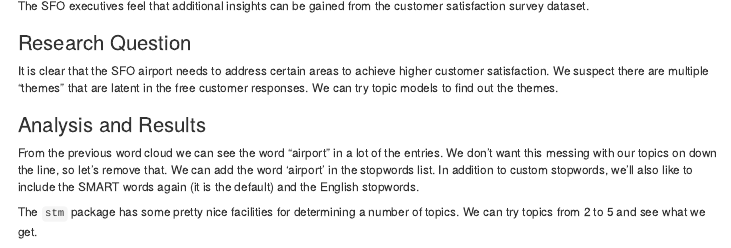
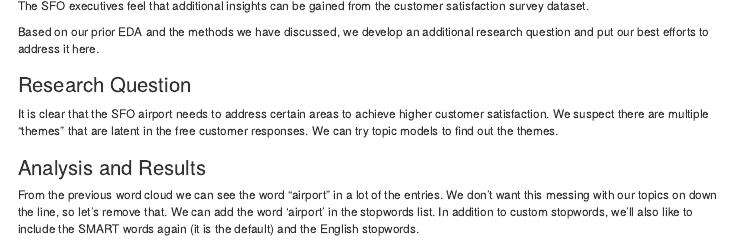
Before and after one commit to cnikolai/BDSSFOAirport, an R Markdown document (East_Group_6_Final_Project_Combined.Rmd): the page in a window 1100 px wide, from 9890 px down. Rendered offline with R 4.5, knitr and Pandoc, with nearby package versions; some code elsewhere in the file could not run offline; menus at the side of the page are left out.

Commit message:
Final Copy RMD

```diff
--- a/East_Group_6_Final_Project_Combined.Rmd
+++ b/East_Group_6_Final_Project_Combined.Rmd
@@ -570,6 +568,8 @@
 # Part B
 
 The SFO executives feel that additional insights can be gained from the customer satisfaction survey dataset.
+
+Based on our prior EDA and the methods we have discussed, we develop an additional research question and put our best efforts to address it here.
 
 
 ### Research Question
```
Also changed, not shown: East_Group_6_Final_Project_Combined.Rmd (2 more changed lines).
